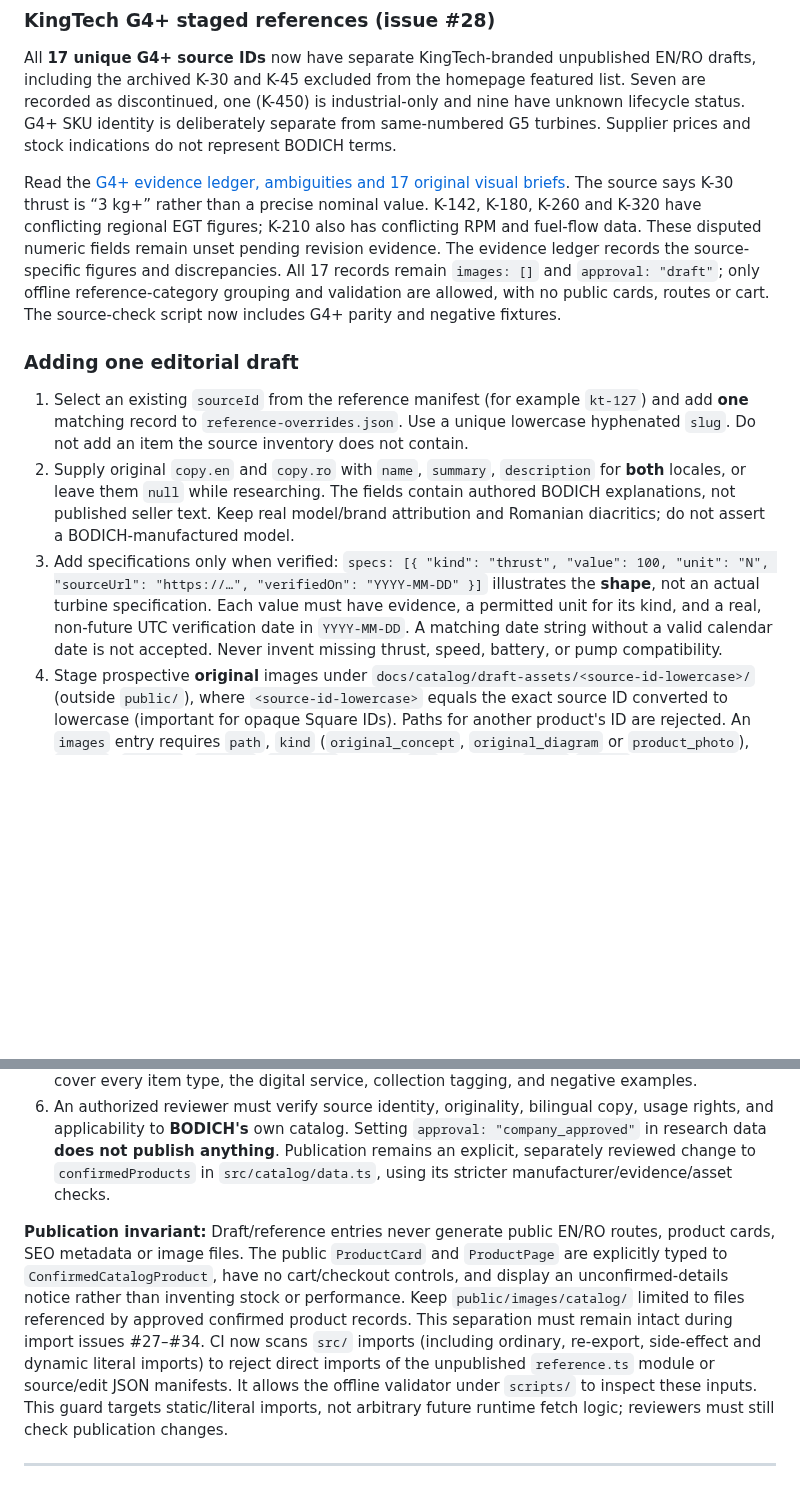
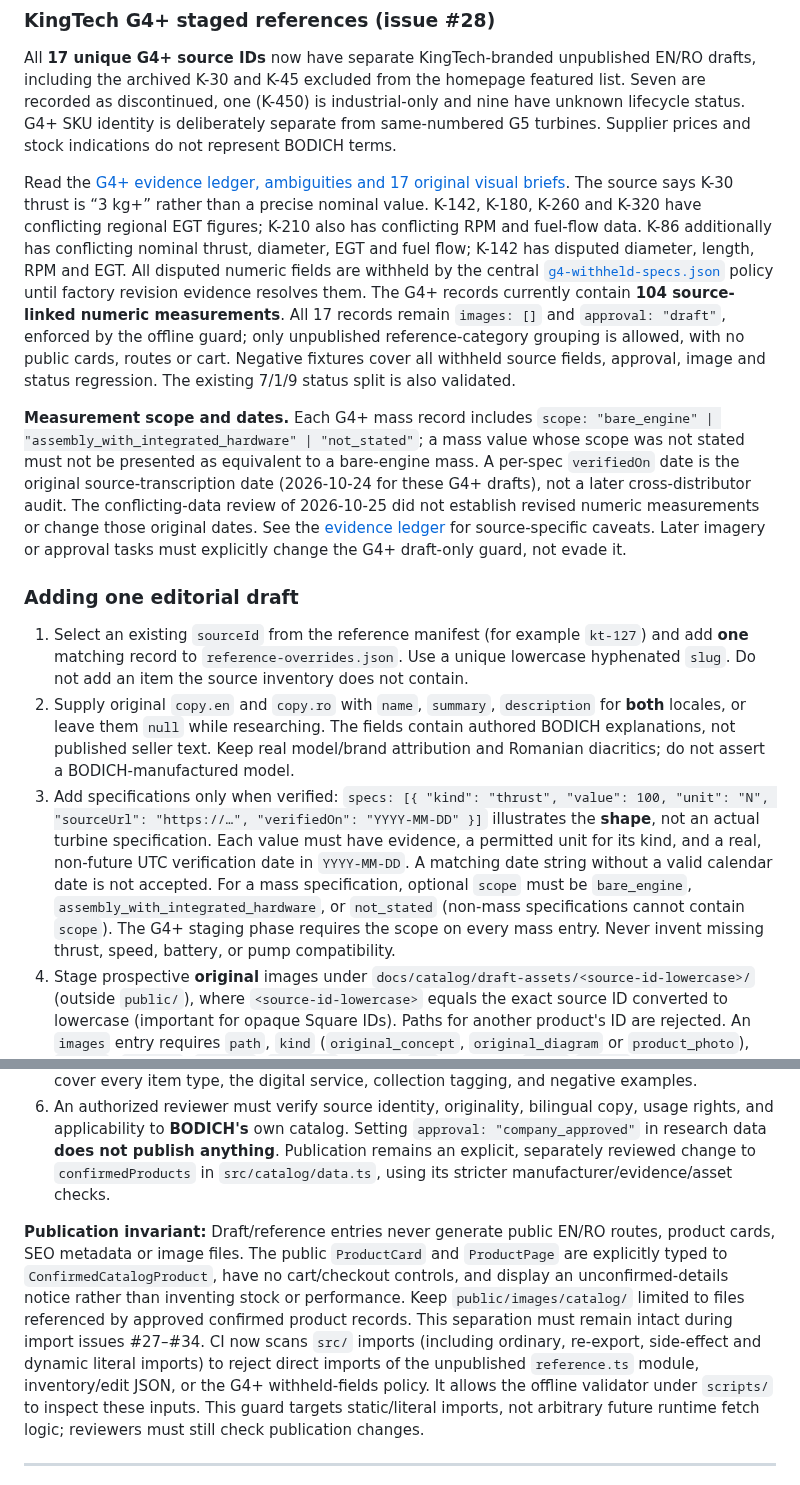
Before and after one commit to YuriiSokolenko/bodich, a Markdown page: docs/catalog/README.md, 2 parts joined by grey strips. Drawn GitHub-style; blank space fills up the shorter version.

Commit message:
docs(catalog): document review fixes, G4+ mass scope and withheld field policy

```diff
--- a/docs/catalog/README.md
+++ b/docs/catalog/README.md
@@ -28,18 +28,20 @@ See [G5 evidence and original-image briefs](./g5-reference-evidence.md) for sour
 
 All **17 unique G4+ source IDs** now have separate KingTech-branded unpublished EN/RO drafts, including the archived K-30 and K-45 excluded from the homepage featured list. Seven are recorded as discontinued, one (K-450) is industrial-only and nine have unknown lifecycle status. G4+ SKU identity is deliberately separate from same-numbered G5 turbines. Supplier prices and stock indications do not represent BODICH terms.
 
-Read the [G4+ evidence ledger, ambiguities and 17 original visual briefs](./g4-reference-evidence.md). The source says K-30 thrust is “3 kg+” rather than a precise nominal value. K-142, K-180, K-260 and K-320 have conflicting regional EGT figures; K-210 also has conflicting RPM and fuel-flow data. These disputed numeric fields remain unset pending revision evidence. The evidence ledger records the source-specific figures and discrepancies. All 17 records remain `images: []` and `approval: "draft"`; only offline reference-category grouping and validation are allowed, with no public cards, routes or cart. The source-check script now includes G4+ parity and negative fixtures.
+Read the [G4+ evidence ledger, ambiguities and 17 original visual briefs](./g4-reference-evidence.md). The source says K-30 thrust is “3 kg+” rather than a precise nominal value. K-142, K-180, K-260 and K-320 have conflicting regional EGT figures; K-210 also has conflicting RPM and fuel-flow data. K-86 additionally has conflicting nominal thrust, diameter, EGT and fuel flow; K-142 has disputed diameter, length, RPM and EGT. All disputed numeric fields are withheld by the central [`g4-withheld-specs.json`](./g4-withheld-specs.json) policy until factory revision evidence resolves them. The G4+ records currently contain **104 source-linked numeric measurements**. All 17 records remain `images: []` and `approval: "draft"`, enforced by the offline guard; only unpublished reference-category grouping is allowed, with no public cards, routes or cart. Negative fixtures cover all withheld source fields, approval, image and status regression. The existing 7/1/9 status split is also validated.
+
+**Measurement scope and dates.** Each G4+ mass record includes `scope: "bare_engine" | "assembly_with_integrated_hardware" | "not_stated"`; a mass value whose scope was not stated must not be presented as equivalent to a bare-engine mass. A per-spec `verifiedOn` date is the original source-transcription date (2026-10-24 for these G4+ drafts), not a later cross-distributor audit. The conflicting-data review of 2026-10-25 did not establish revised numeric measurements or change those original dates. See the [evidence ledger](./g4-reference-evidence.md) for source-specific caveats. Later imagery or approval tasks must explicitly change the G4+ draft-only guard, not evade it.
 
 ### Adding one editorial draft
 
 1. Select an existing `sourceId` from the reference manifest (for example `kt-127`) and add **one** matching record to `reference-overrides.json`. Use a unique lowercase hyphenated `slug`. Do not add an item the source inventory does not contain.
 2. Supply original `copy.en` and `copy.ro` with `name`, `summary`, `description` for **both** locales, or leave them `null` while researching. The fields contain authored BODICH explanations, not published seller text. Keep real model/brand attribution and Romanian diacritics; do not assert a BODICH-manufactured model.
-3. Add specifications only when verified: `specs: [{ "kind": "thrust", "value": 100, "unit": "N", "sourceUrl": "https://…", "verifiedOn": "YYYY-MM-DD" }]` illustrates the **shape**, not an actual turbine specification. Each value must have evidence, a permitted unit for its kind, and a real, non-future UTC verification date in `YYYY-MM-DD`. A matching date string without a valid calendar date is not accepted. Never invent missing thrust, speed, battery, or pump compatibility.
+3. Add specifications only when verified: `specs: [{ "kind": "thrust", "value": 100, "unit": "N", "sourceUrl": "https://…", "verifiedOn": "YYYY-MM-DD" }]` illustrates the **shape**, not an actual turbine specification. Each value must have evidence, a permitted unit for its kind, and a real, non-future UTC verification date in `YYYY-MM-DD`. A matching date string without a valid calendar date is not accepted. For a mass specification, optional `scope` must be `bare_engine`, `assembly_with_integrated_hardware`, or `not_stated` (non-mass specifications cannot contain `scope`). The G4+ staging phase requires the scope on every mass entry. Never invent missing thrust, speed, battery, or pump compatibility.
 4. Stage prospective **original** images under `docs/catalog/draft-assets/<source-id-lowercase>/` (outside `public/`), where `<source-id-lowercase>` equals the exact source ID converted to lowercase (important for opaque Square IDs). Paths for another product's ID are rejected. An `images` entry requires `path`, `kind` (`original_concept`, `original_diagram` or `product_photo`), `rights` (`pending`, `cleared`, `rejected`), EN/RO `alt`, and pixel `width`/`height`. Concept visuals must be explicitly labeled and must not pass as accurate physical product photography. `company_approved` drafts cannot contain images without `rights: "cleared"`.
 5. Run `npm run catalog:source:check` and `npm run check`. The offline checks reject lost/duplicate source IDs, duplicate slugs, unknown source/item types, unknown keys, incomplete translations, bad units/provenance, unsafe asset paths (including images in another product's directory), invalid/future verification dates and uncleared images on approved drafts. Self-tests cover every item type, the digital service, collection tagging, and negative examples.
 6. An authorized reviewer must verify source identity, originality, bilingual copy, usage rights, and applicability to **BODICH's** own catalog. Setting `approval: "company_approved"` in research data **does not publish anything**. Publication remains an explicit, separately reviewed change to `confirmedProducts` in `src/catalog/data.ts`, using its stricter manufacturer/evidence/asset checks.
 
-**Publication invariant:** Draft/reference entries never generate public EN/RO routes, product cards, SEO metadata or image files. The public `ProductCard` and `ProductPage` are explicitly typed to `ConfirmedCatalogProduct`, have no cart/checkout controls, and display an unconfirmed-details notice rather than inventing stock or performance. Keep `public/images/catalog/` limited to files referenced by approved confirmed product records. This separation must remain intact during import issues #27–#34. CI now scans `src/` imports (including ordinary, re-export, side-effect and dynamic literal imports) to reject direct imports of the unpublished `reference.ts` module or source/edit JSON manifests. It allows the offline validator under `scripts/` to inspect these inputs. This guard targets static/literal imports, not arbitrary future runtime fetch logic; reviewers must still check publication changes.
+**Publication invariant:** Draft/reference entries never generate public EN/RO routes, product cards, SEO metadata or image files. The public `ProductCard` and `ProductPage` are explicitly typed to `ConfirmedCatalogProduct`, have no cart/checkout controls, and display an unconfirmed-details notice rather than inventing stock or performance. Keep `public/images/catalog/` limited to files referenced by approved confirmed product records. This separation must remain intact during import issues #27–#34. CI now scans `src/` imports (including ordinary, re-export, side-effect and dynamic literal imports) to reject direct imports of the unpublished `reference.ts` module, inventory/edit JSON, or the G4+ withheld-fields policy. It allows the offline validator under `scripts/` to inspect these inputs. This guard targets static/literal imports, not arbitrary future runtime fetch logic; reviewers must still check publication changes.
 
 ---
 
```
